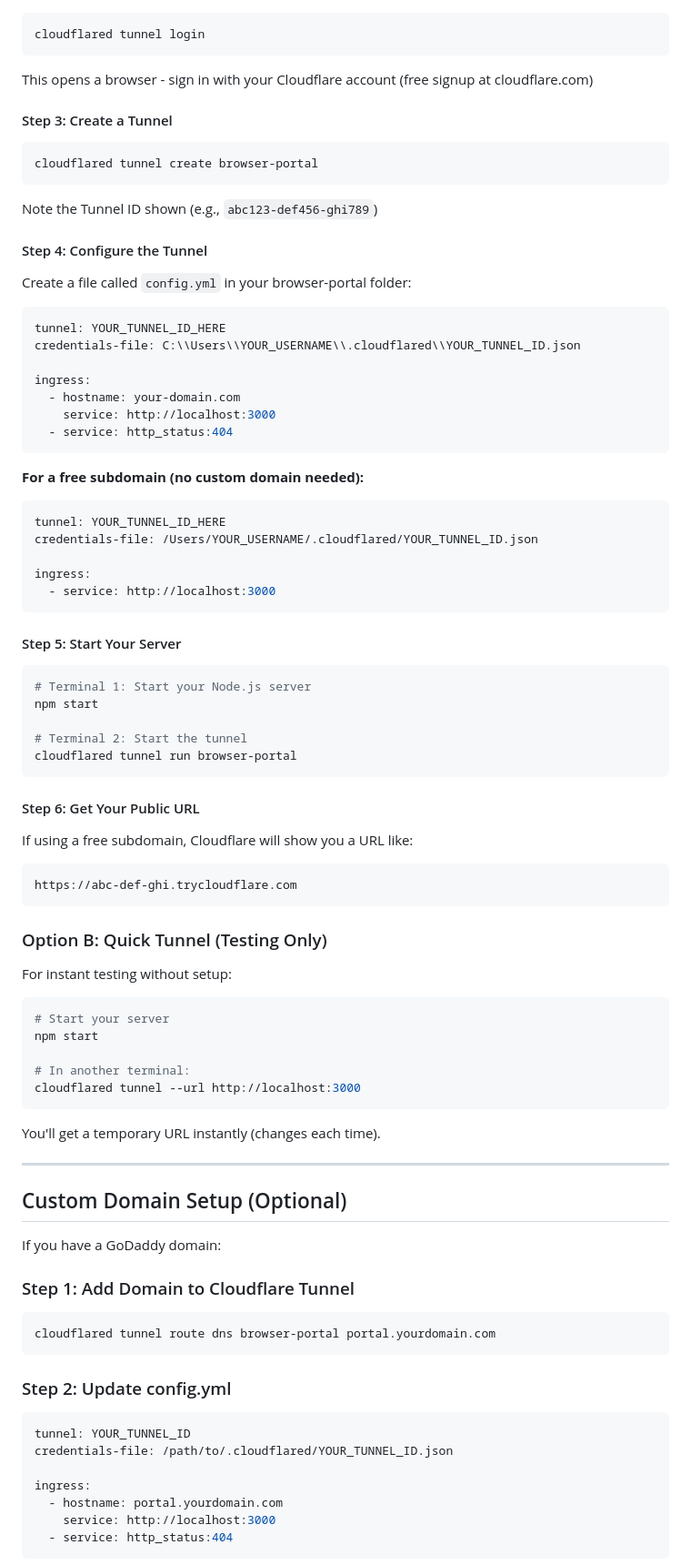
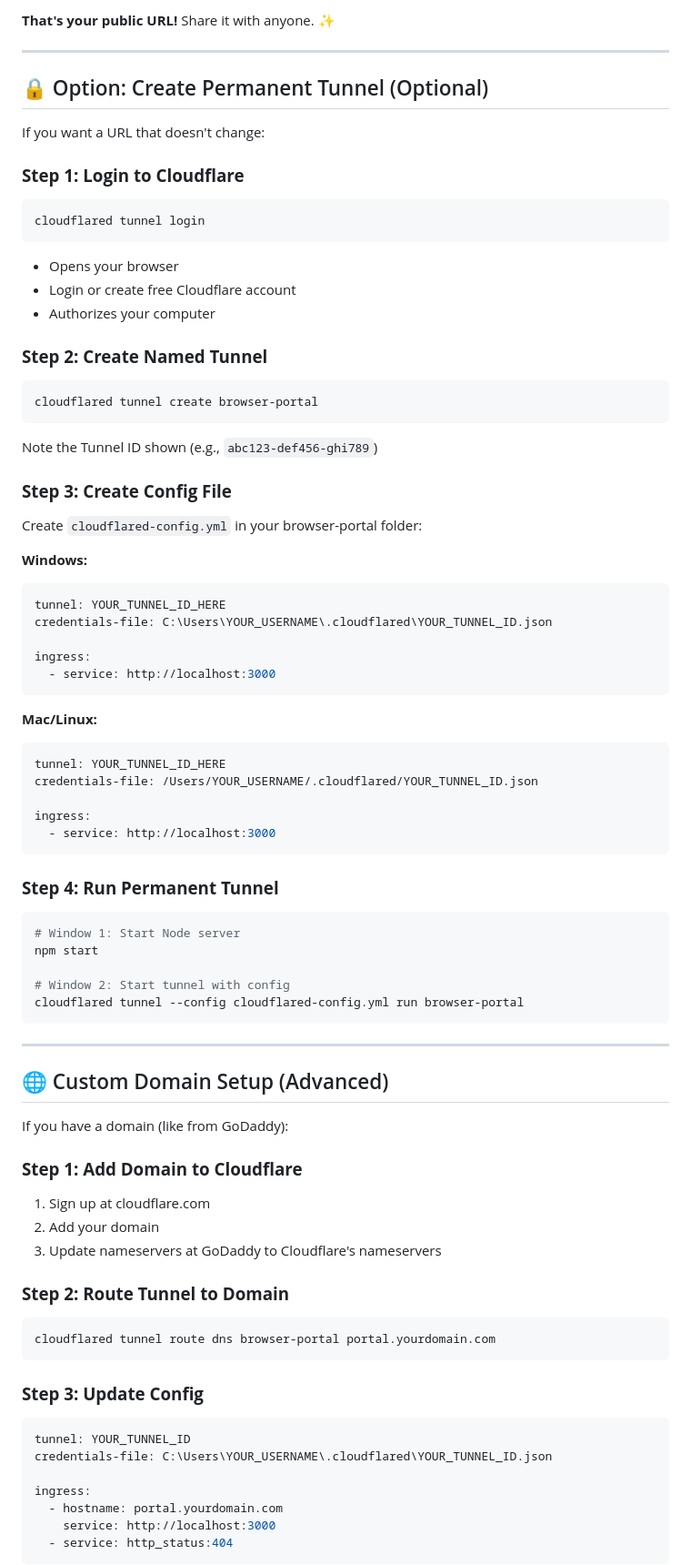
Before and after one commit to Gdog192/browser-portal, a Markdown page: SELF_HOSTING.md, the part around the change printed below. Shown: that part at 91% size. Rendered like a GitHub page.

````diff
--- a/SELF_HOSTING.md
+++ b/SELF_HOSTING.md
@@ -31,27 +96,43 @@ sudo dpkg -i cloudflared-linux-amd64.deb
+**That's your public URL!** Share it with anyone. ✨
+
+---
+
+## 🔒 Option: Create Permanent Tunnel (Optional)
+
+If you want a URL that doesn't change:
+
+### **Step 1: Login to Cloudflare**
+
+```powershell
 cloudflared tunnel login
 ```
-This opens a browser - sign in with your Cloudflare account (free signup at cloudflare.com)
 
-#### Step 3: Create a Tunnel
-```bash
+- Opens your browser
+- Login or create free Cloudflare account
+- Authorizes your computer
+
+### **Step 2: Create Named Tunnel**
+
+```powershell
 cloudflared tunnel create browser-portal
 ```
+
 Note the Tunnel ID shown (e.g., `abc123-def456-ghi789`)
 
-#### Step 4: Configure the Tunnel
-Create a file called `config.yml` in your browser-portal folder:
+### **Step 3: Create Config File**
 
+Create `cloudflared-config.yml` in your browser-portal folder:
+
+**Windows:**
 ```yaml
 tunnel: YOUR_TUNNEL_ID_HERE
-credentials-file: C:\\Users\\YOUR_USERNAME\\.cloudflared\\YOUR_TUNNEL_ID.json
+credentials-file: C:\Users\YOUR_USERNAME\.cloudflared\YOUR_TUNNEL_ID.json
 
 ingress:
-  - hostname: your-domain.com
-    service: http://localhost:3000
-  - service: http_status:404
+  - service: http://localhost:3000
 ```
 
-**For a free subdomain (no custom domain needed):**
+**Mac/Linux:**
 ```yaml
 tunnel: YOUR_TUNNEL_ID_HERE
 credentials-file: /Users/YOUR_USERNAME/.cloudflared/YOUR_TUNNEL_ID.json
@@ -60,50 +141,39 @@ ingress:
   - service: http://localhost:3000
 ```
 
-#### Step 5: Start Your Server
-```bash
-# Terminal 1: Start your Node.js server
+### **Step 4: Run Permanent Tunnel**
+
+```powershell
+# Window 1: Start Node server
 npm start
 
-# Terminal 2: Start the tunnel
-cloudflared tunnel run browser-portal
+# Window 2: Start tunnel with config
+cloudflared tunnel --config cloudflared-config.yml run browser-portal
 ```
-
-#### Step 6: Get Your Public URL
-If using a free subdomain, Cloudflare will show you a URL like:
-```
-https://abc-def-ghi.trycloudflare.com
-```
-
-### Option B: Quick Tunnel (Testing Only)
-
-For instant testing without setup:
-
-```bash
-# Start your server
-npm start
-
-# In another terminal:
-cloudflared tunnel --url http://localhost:3000
-```
-
-You'll get a temporary URL instantly (changes each time).
 
 ---
 
-## Custom Domain Setup (Optional)
+## 🌐 Custom Domain Setup (Advanced)
 
-If you have a GoDaddy domain:
+If you have a domain (like from GoDaddy):
 
-### Step 1: Add Domain to Cloudflare Tunnel
-```bash
+### **Step 1: Add Domain to Cloudflare**
+
+1. Sign up at cloudflare.com
+2. Add your domain
+3. Update nameservers at GoDaddy to Cloudflare's nameservers
+
+### **Step 2: Route Tunnel to Domain**
+
+```powershell
 cloudflared tunnel route dns browser-portal portal.yourdomain.com
 ```
 
-### Step 2: Update config.yml
+### **Step 3: Update Config**
+
 ```yaml
 tunnel: YOUR_TUNNEL_ID
-credentials-file: /path/to/.cloudflared/YOUR_TUNNEL_ID.json
+credentials-file: C:\Users\YOUR_USERNAME\.cloudflared\YOUR_TUNNEL_ID.json
 
 ingress:
   - hostname: portal.yourdomain.com
````
Also changed, not shown: other parts of SELF_HOSTING.md (+239 -103 lines).
